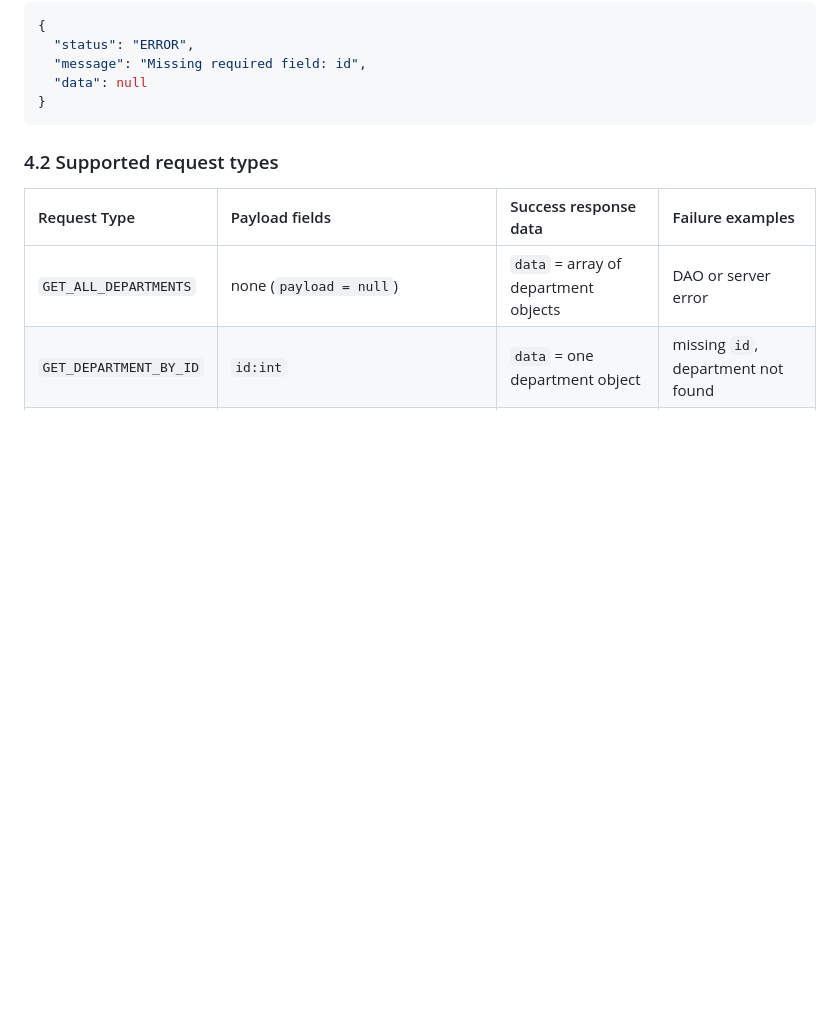
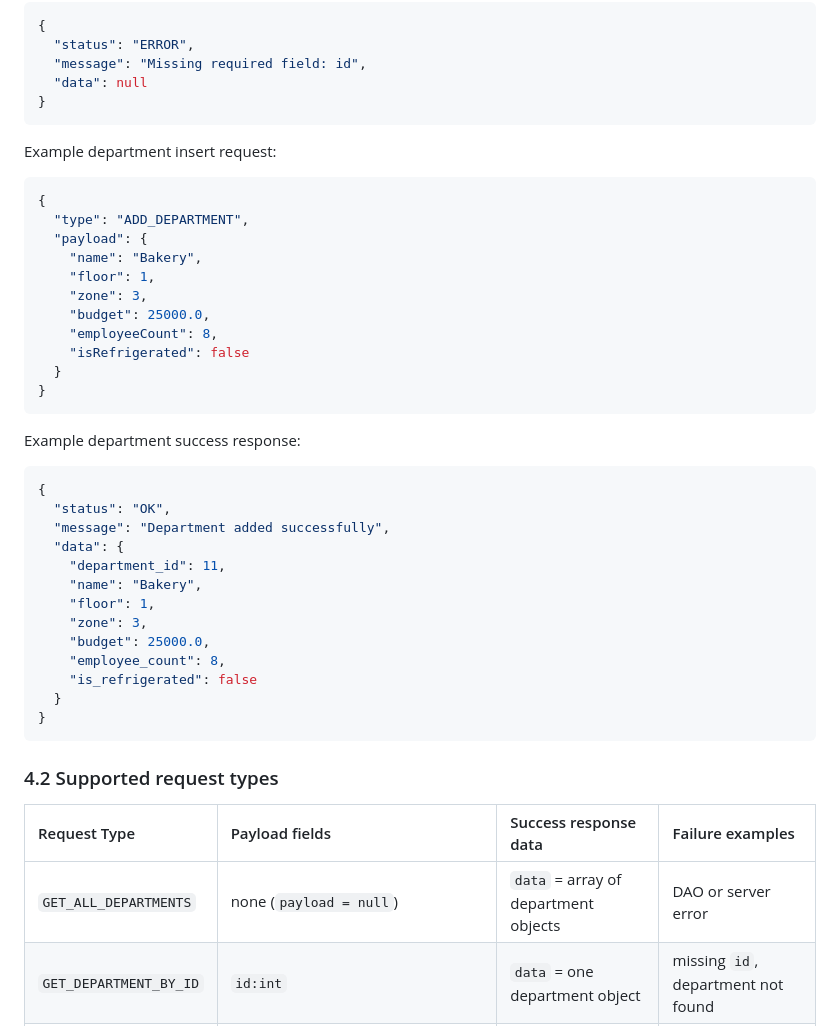
Before and after one commit to nikitsya/2025-26-L8-OOP-GCA2-SD2a, a Markdown page: GCA2_README.md, the part around the change. Drawn GitHub-style; blank space fills up the shorter version.

Commit message:
add department protocol example to GCA2 README

````diff
--- a/GCA2_README.md
+++ b/GCA2_README.md
@@ -158,6 +158,40 @@ Example failure response:
   "status": "ERROR",
   "message": "Missing required field: id",
   "data": null
+}
+```
+
+Example department insert request:
+
+```json
+{
+  "type": "ADD_DEPARTMENT",
+  "payload": {
+    "name": "Bakery",
+    "floor": 1,
+    "zone": 3,
+    "budget": 25000.0,
+    "employeeCount": 8,
+    "isRefrigerated": false
+  }
+}
+```
+
+Example department success response:
+
+```json
+{
+  "status": "OK",
+  "message": "Department added successfully",
+  "data": {
+    "department_id": 11,
+    "name": "Bakery",
+    "floor": 1,
+    "zone": 3,
+    "budget": 25000.0,
+    "employee_count": 8,
+    "is_refrigerated": false
+  }
 }
 ```
 
````
